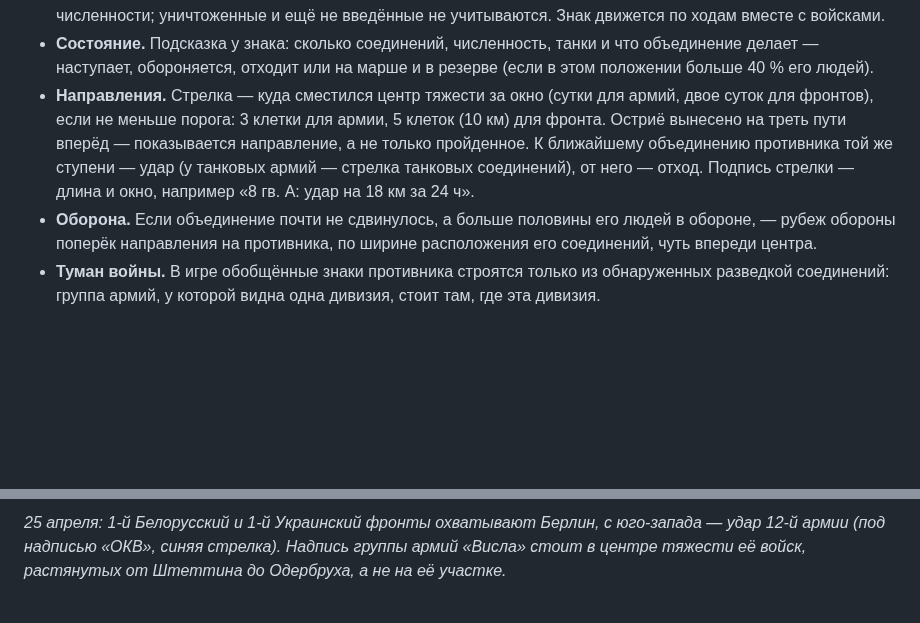
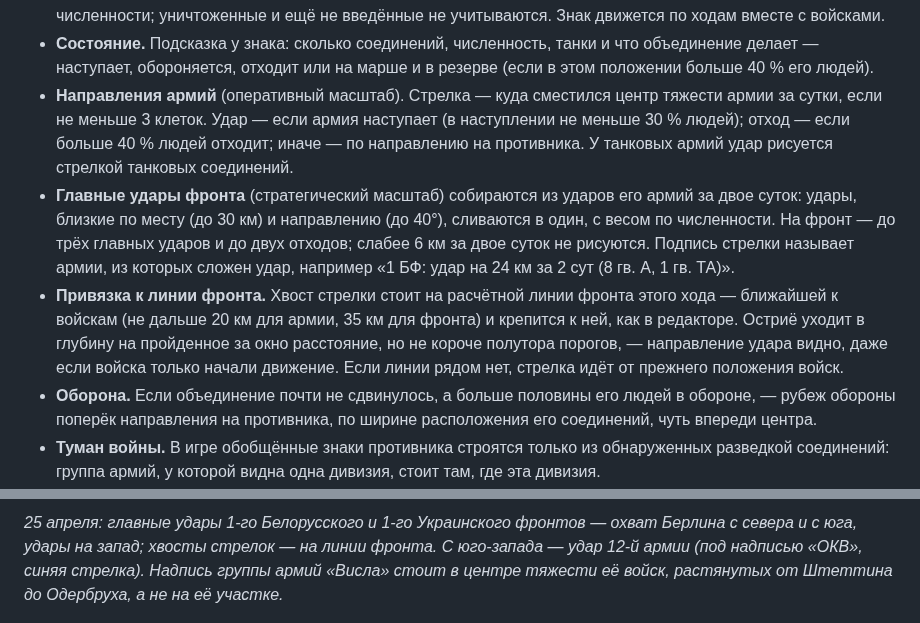
Before and after one commit to wowochkin/def_ops, a Markdown page: docs/system.md, 2 parts joined by grey strips. Drawn GitHub-style; blank space fills up the shorter version.

```diff
--- a/docs/system.md
+++ b/docs/system.md
@@ -187,11 +187,20 @@ OziExplorer `.map` с растром. Подложку можно показат
 - **Состояние.** Подсказка у знака: сколько соединений, численность, танки и что объединение
   делает — наступает, обороняется, отходит или на марше и в резерве (если в этом положении больше
   40 % его людей).
-- **Направления.** Стрелка — куда сместился центр тяжести за окно (сутки для армий, двое суток
-  для фронтов), если не меньше порога: 3 клетки для армии, 5 клеток (10 км) для фронта. Остриё
-  вынесено на треть пути вперёд — показывается направление, а не только пройденное. К ближайшему
-  объединению противника той же ступени — удар (у танковых армий — стрелка танковых
-  соединений), от него — отход. Подпись стрелки — длина и окно, например «8 гв. А: удар на 18 км за 24 ч».
+- **Направления армий** (оперативный масштаб). Стрелка — куда сместился центр тяжести армии
+  за сутки, если не меньше 3 клеток. Удар — если армия наступает (в наступлении не меньше 30 %
+  людей); отход — если больше 40 % людей отходит; иначе — по направлению на противника. У танковых
+  армий удар рисуется стрелкой танковых соединений.
+- **Главные удары фронта** (стратегический масштаб) собираются из ударов его армий за двое
+  суток: удары, близкие по месту (до 30 км) и направлению (до 40°), сливаются в один, с весом по
+  численности. На фронт — до трёх главных ударов и до двух отходов; слабее 6 км за двое суток
+  не рисуются. Подпись стрелки называет армии, из которых сложен удар, например
+  «1 БФ: удар на 24 км за 2 сут (8 гв. А, 1 гв. ТА)».
+- **Привязка к линии фронта.** Хвост стрелки стоит на расчётной линии фронта этого хода —
+  ближайшей к войскам (не дальше 20 км для армии, 35 км для фронта) и крепится к ней, как в
+  редакторе. Остриё уходит в глубину на пройденное за окно расстояние, но не короче полутора
+  порогов, — направление удара видно, даже если войска только начали движение. Если линии рядом
+  нет, стрелка идёт от прежнего положения войск.
 - **Оборона.** Если объединение почти не сдвинулось, а больше половины его людей в обороне, —
   рубеж обороны поперёк направления на противника, по ширине расположения его соединений,
   чуть впереди центра.
@@ -232,7 +241,7 @@ OziExplorer `.map` с растром. Подложку можно показат
 
 ![Переигровка: стратегический масштаб, 25 апреля](img/replay-strategic-late.jpg)
 
-*25 апреля: 1-й Белорусский и 1-й Украинский фронты охватывают Берлин, с юго-запада — удар 12-й армии (под надписью «ОКВ», синяя стрелка). Надпись группы армий «Висла» стоит в центре тяжести её войск, растянутых от Штеттина до Одербруха, а не на её участке.*
+*25 апреля: главные удары 1-го Белорусского и 1-го Украинского фронтов — охват Берлина с севера и с юга, удары на запад; хвосты стрелок — на линии фронта. С юго-запада — удар 12-й армии (под надписью «ОКВ», синяя стрелка). Надпись группы армий «Висла» стоит в центре тяжести её войск, растянутых от Штеттина до Одербруха, а не на её участке.*
 
 ![Бой в Берлине, 27.04](img/replay-city.jpg)
 
```
Also changed, not shown: other parts of docs/system.md (+1 -1 lines), docs/img/replay-operational.jpg, docs/img/replay-strategic-late.jpg, docs/img/replay-strategic.jpg, 4 other files.
